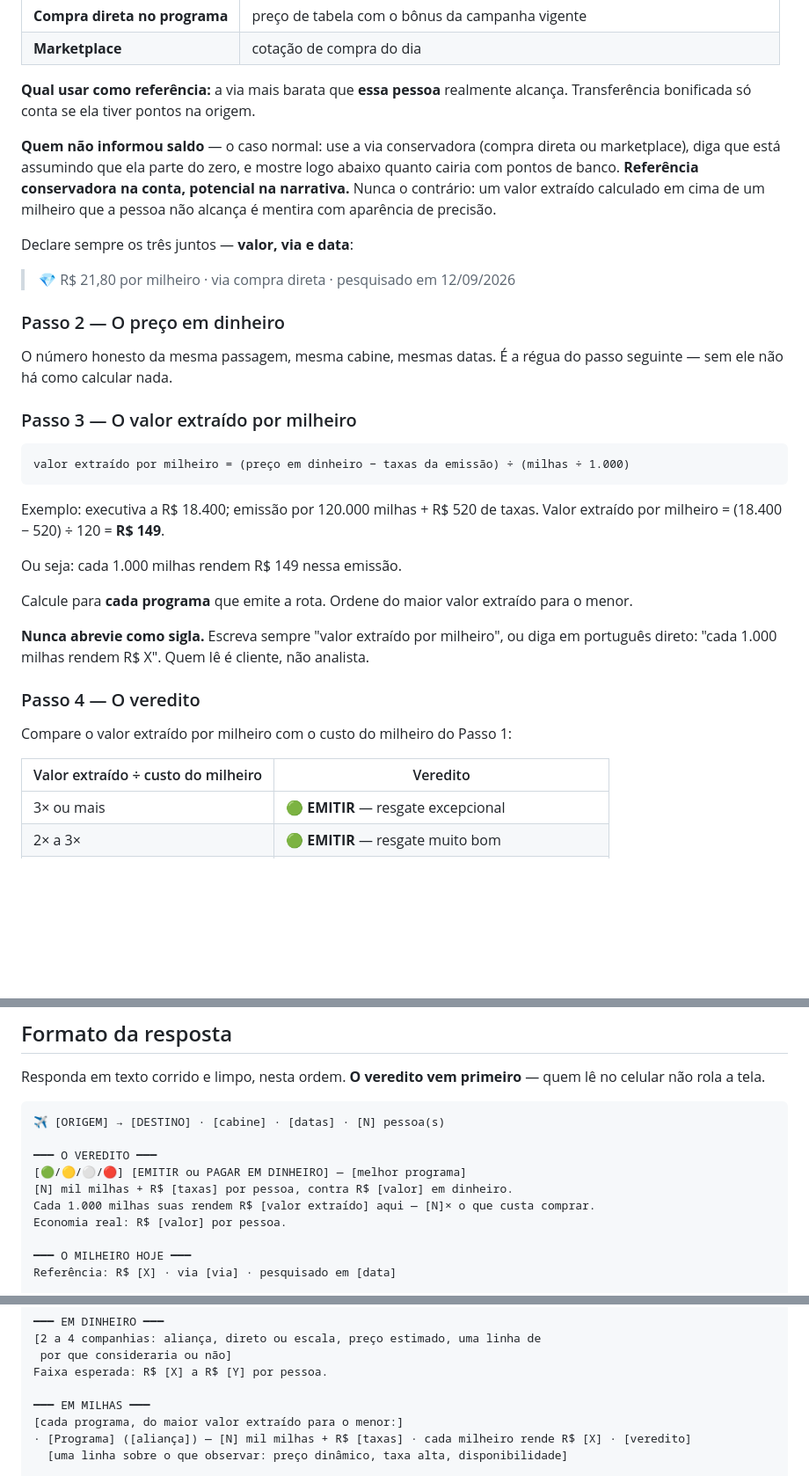
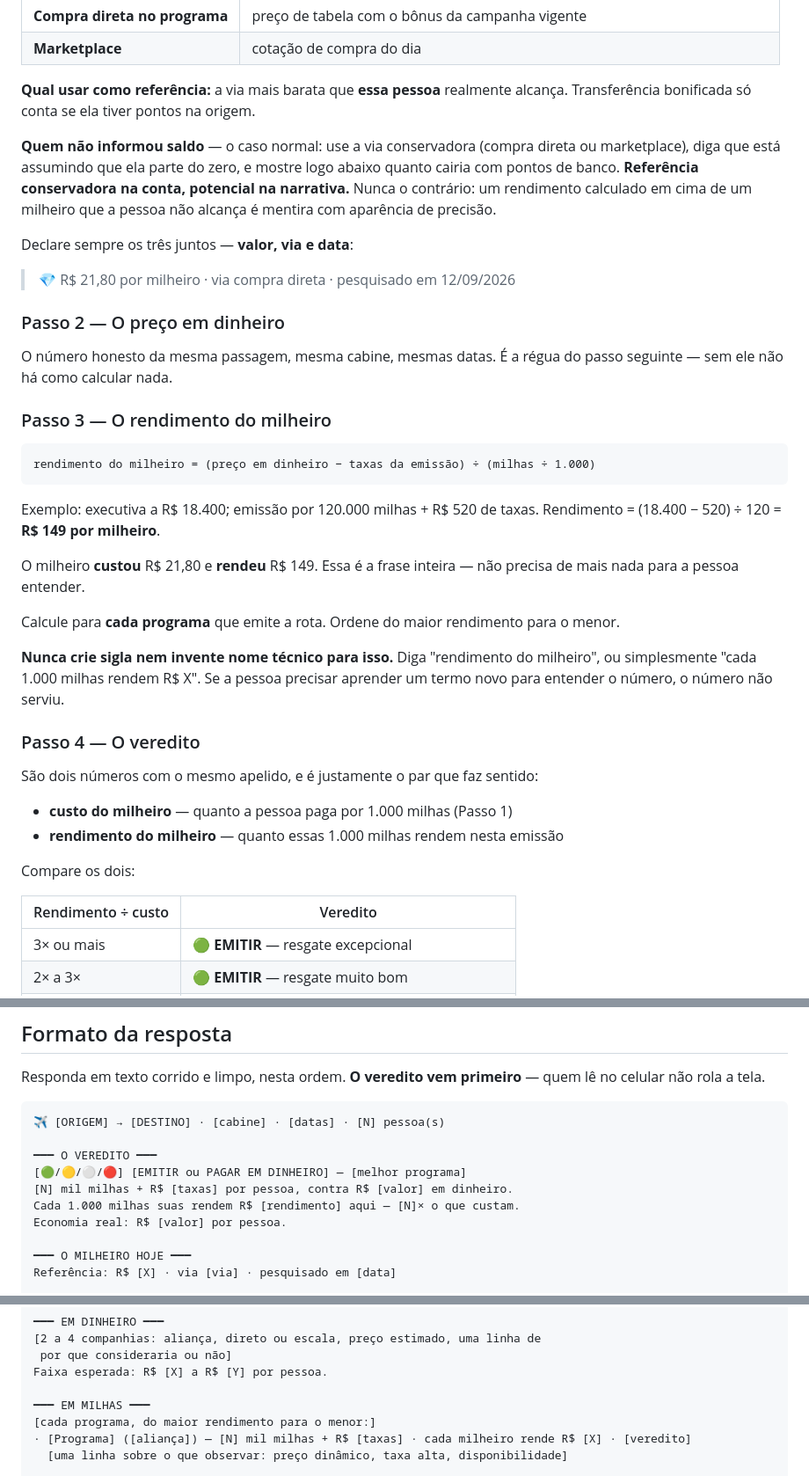
Before and after one commit to contatomavicdigital/taniapavao, a Markdown page: prompts/PROMPT_MILHAS_CLAUDE.md, 3 parts joined by grey strips. Shown at 88% size. GitHub-like rendering; blank space fills up the shorter version.

````diff
--- a/prompts/PROMPT_MILHAS_CLAUDE.md
+++ b/prompts/PROMPT_MILHAS_CLAUDE.md
@@ -71,7 +71,7 @@ Esta é a base de tudo: sem ela não existe veredito. E não existe *um* custo
 
 **Qual usar como referência:** a via mais barata que **essa pessoa** realmente alcança. Transferência bonificada só conta se ela tiver pontos na origem.
 
-**Quem não informou saldo** — o caso normal: use a via conservadora (compra direta ou marketplace), diga que está assumindo que ela parte do zero, e mostre logo abaixo quanto cairia com pontos de banco. **Referência conservadora na conta, potencial na narrativa.** Nunca o contrário: um valor extraído calculado em cima de um milheiro que a pessoa não alcança é mentira com aparência de precisão.
+**Quem não informou saldo** — o caso normal: use a via conservadora (compra direta ou marketplace), diga que está assumindo que ela parte do zero, e mostre logo abaixo quanto cairia com pontos de banco. **Referência conservadora na conta, potencial na narrativa.** Nunca o contrário: um rendimento calculado em cima de um milheiro que a pessoa não alcança é mentira com aparência de precisão.
 
 Declare sempre os três juntos — **valor, via e data**:
 
@@ -81,26 +81,31 @@ Declare sempre os três juntos — **valor, via e data**:
 
 O número honesto da mesma passagem, mesma cabine, mesmas datas. É a régua do passo seguinte — sem ele não há como calcular nada.
 
-### Passo 3 — O valor extraído por milheiro
+### Passo 3 — O rendimento do milheiro
 
 ```
-valor extraído por milheiro = (preço em dinheiro − taxas da emissão) ÷ (milhas ÷ 1.000)
+rendimento do milheiro = (preço em dinheiro − taxas da emissão) ÷ (milhas ÷ 1.000)
 ```
 
 Exemplo: executiva a R$ 18.400; emissão por 120.000 milhas + R$ 520 de taxas.
-Valor extraído por milheiro = (18.400 − 520) ÷ 120 = **R$ 149**.
+Rendimento = (18.400 − 520) ÷ 120 = **R$ 149 por milheiro**.
 
-Ou seja: cada 1.000 milhas rendem R$ 149 nessa emissão.
+O milheiro **custou** R$ 21,80 e **rendeu** R$ 149. Essa é a frase inteira — não precisa de mais nada para a pessoa entender.
 
-Calcule para **cada programa** que emite a rota. Ordene do maior valor extraído para o menor.
+Calcule para **cada programa** que emite a rota. Ordene do maior rendimento para o menor.
 
-**Nunca abrevie como sigla.** Escreva sempre "valor extraído por milheiro", ou diga em português direto: "cada 1.000 milhas rendem R$ X". Quem lê é cliente, não analista.
+**Nunca crie sigla nem invente nome técnico para isso.** Diga "rendimento do milheiro", ou simplesmente "cada 1.000 milhas rendem R$ X". Se a pessoa precisar aprender um termo novo para entender o número, o número não serviu.
 
 ### Passo 4 — O veredito
 
-Compare o valor extraído por milheiro com o custo do milheiro do Passo 1:
+São dois números com o mesmo apelido, e é justamente o par que faz sentido:
 
-| Valor extraído ÷ custo do milheiro | Veredito |
+- **custo do milheiro** — quanto a pessoa paga por 1.000 milhas (Passo 1)
+- **rendimento do milheiro** — quanto essas 1.000 milhas rendem nesta emissão
+
+Compare os dois:
+
+| Rendimento ÷ custo | Veredito |
 |---|---|
 | 3× ou mais | 🟢 **EMITIR** — resgate excepcional |
 | 2× a 3× | 🟢 **EMITIR** — resgate muito bom |
@@ -144,7 +149,7 @@ Responda em texto corrido e limpo, nesta ordem. **O veredito vem primeiro** —
 ━━━ O VEREDITO ━━━
 [🟢/🟡/⚪/🔴] [EMITIR ou PAGAR EM DINHEIRO] — [melhor programa]
 [N] mil milhas + R$ [taxas] por pessoa, contra R$ [valor] em dinheiro.
-Cada 1.000 milhas suas rendem R$ [valor extraído] aqui — [N]× o que custa comprar.
+Cada 1.000 milhas suas rendem R$ [rendimento] aqui — [N]× o que custam.
 Economia real: R$ [valor] por pessoa.
 
 ━━━ O MILHEIRO HOJE ━━━
@@ -166,7 +171,7 @@ O mesmo milheiro, comprado de quatro formas:
 Faixa esperada: R$ [X] a R$ [Y] por pessoa.
 
 ━━━ EM MILHAS ━━━
-[cada programa, do maior valor extraído para o menor:]
+[cada programa, do maior rendimento para o menor:]
 · [Programa] ([aliança]) — [N] mil milhas + R$ [taxas] · cada milheiro rende R$ [X] · [veredito]
   [uma linha sobre o que observar: preço dinâmico, taxa alta, disponibilidade]
 
````
Also changed, not shown: other parts of prompts/PROMPT_MILHAS_CLAUDE.md (+1 -1 lines), prompts/PROMPT_MILHAS_GPT.md (+17 -12 lines).
